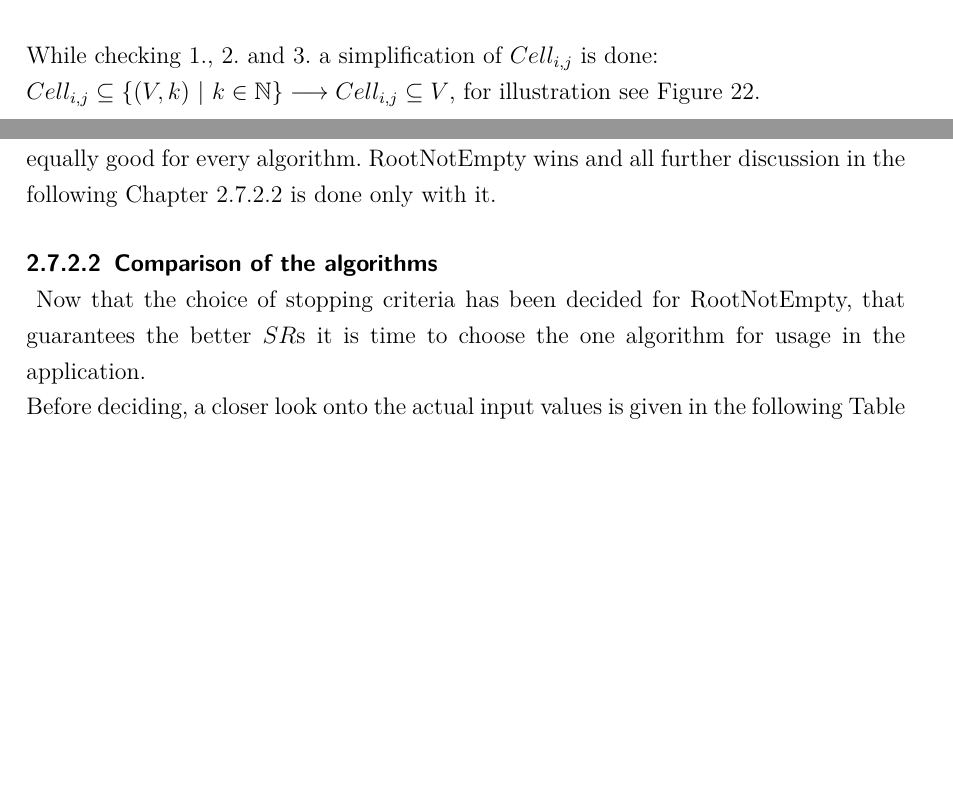
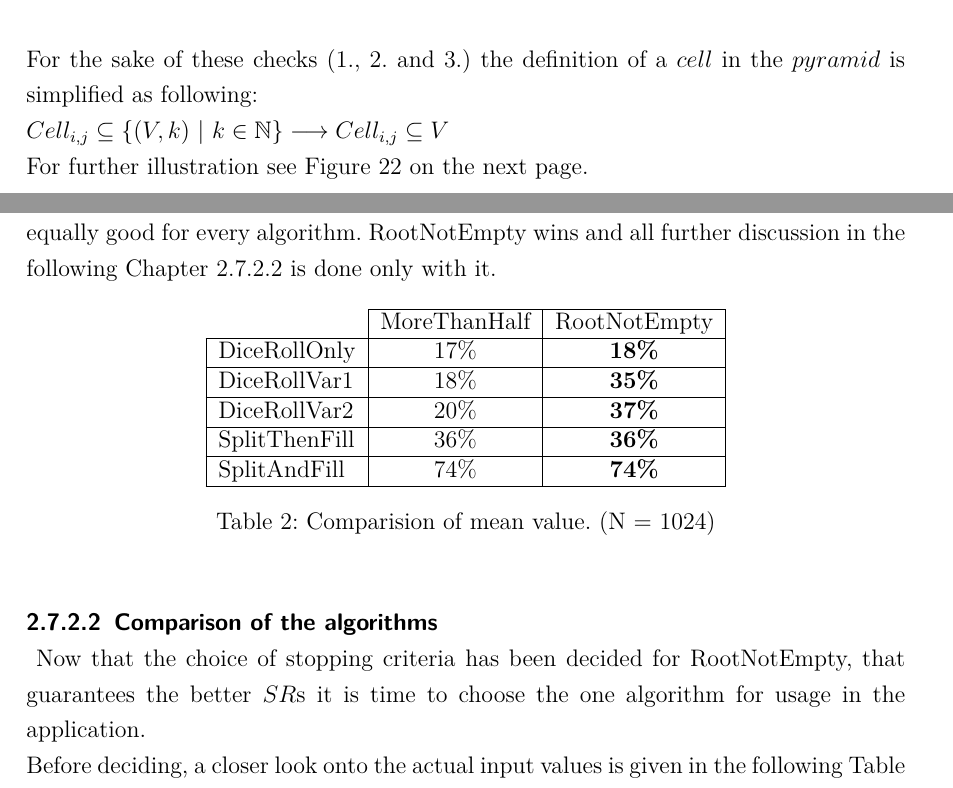
Before and after one commit to AndreasBraun5/BachelorThesisCYK, a LaTeX thesis (tex/src/0_bachelor_thesis.tex, which reads tex/src/3_algorithms.tex): two parts of pages 30 and 32 of 41 before the commit and two parts of pages 29 and 32 of 42 after it, joined at a grey line, cut at the place of the change, the shorter picture padded with empty space. Compiled offline with pdfLaTeX.

Commit message:
no message

```diff
--- a/tex/src/3_algorithms.tex
+++ b/tex/src/3_algorithms.tex
@@ -2978,9 +2980,12 @@ A generated $exercise$ contributes to the SR-Pyramid if the following conditions
 	\item There are less than 100 variables in the entire pyramid.
 	\item There are less than 3 variables in each cell of the pyramid.
 \end{enumerate}
-SR-Pyramid $= p / N$, where $p$ is the count of $exercise$s that fulfil the three requirements above.
+SR-Pyramid $= p / N$, where $p$ is the count of $exercise$s that fulfil the three requirements above. \\
+
+\noindent For the sake of these checks (1., 2. and 3.) the definition of a $cell$ in the $pyramid$ is simplified as following:\\
+$Cell_{i,j} \subseteq \{(V,k)~|~k \in \mathbb{N} \} \longrightarrow Cell_{i,j} \subseteq V$\\
+For further illustration see Figure \ref{simplificationExample} on the next page.
 \clearpage
-\noindent While checking 1., 2. and 3. a simplification of $Cell_{i,j}$ is done:\\ $Cell_{i,j} \subseteq \{(V,k)~|~k \in \mathbb{N} \} \longrightarrow Cell_{i,j} \subseteq V$, for illustration see Figure \ref{simplificationExample}.
 \noindent
 \begin{figure}[h]
 	\begin{minipage}{6in}
@@ -3427,6 +3432,21 @@ As described in Chapter \ref{subModules} Sub Modules, two different stopping cri
 \end{table}
 \noindent As seen in the table above, the stopping criteria RootNotEmpty performs better or equally good for every algorithm. RootNotEmpty wins and all further discussion in the following Chapter \ref{comparisonOfTheAlgorithms} is done only with it.
 
+\begin{table}[h]
+	\centering
+	\begin{tabular}{l|c|c|}
+		\cline{2-3}
+		& MoreThanHalf & RootNotEmpty \\ \hline
+		\multicolumn{1}{|l|}{DiceRollOnly}  & 17\%             & \textbf{18\%}            \\ \hline
+		\multicolumn{1}{|l|}{DiceRollVar1}  & 18\%             & \textbf{35\%}            \\ \hline
+		\multicolumn{1}{|l|}{DiceRollVar2}  & 20\%             & \textbf{37\%}            \\ \hline
+		\multicolumn{1}{|l|}{SplitThenFill} & 36\%             & \textbf{36\%}            \\ \hline
+		\multicolumn{1}{|l|}{SplitAndFill}  & 74\%             & \textbf{74\%}             \\ \hline
+	\end{tabular}
+	\caption{Comparision of mean value. (N = 1024)}
+	\label{comparisionMeanValue}
+\end{table}
+
 \paragraph{Comparison of the algorithms}~\\\label{comparisonOfTheAlgorithms}
 \noindent Now that the choice of stopping criteria has been decided for RootNotEmpty, that guarantees the better $SR$s it is time to choose the one algorithm for usage in the application.\\
 \noindent Before deciding, a closer look onto the actual input values is given in the following Table \ref{inputValuesOfBestSuccessRate}. It might be interesting to see which configurations of input values of the algorithms are responsible for the good SR.
```
Also changed, not shown: tex/src/0_bachelor_thesis.pdf, tex/src/3_algorithms.tex (8 more changed lines), 6 other files.
